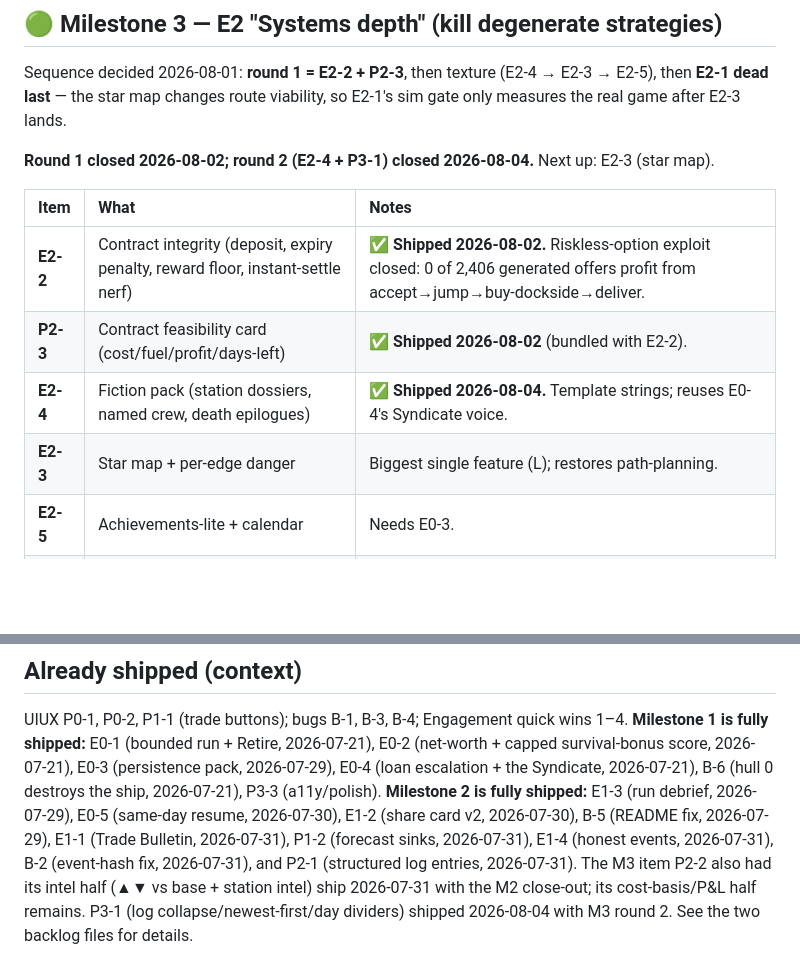
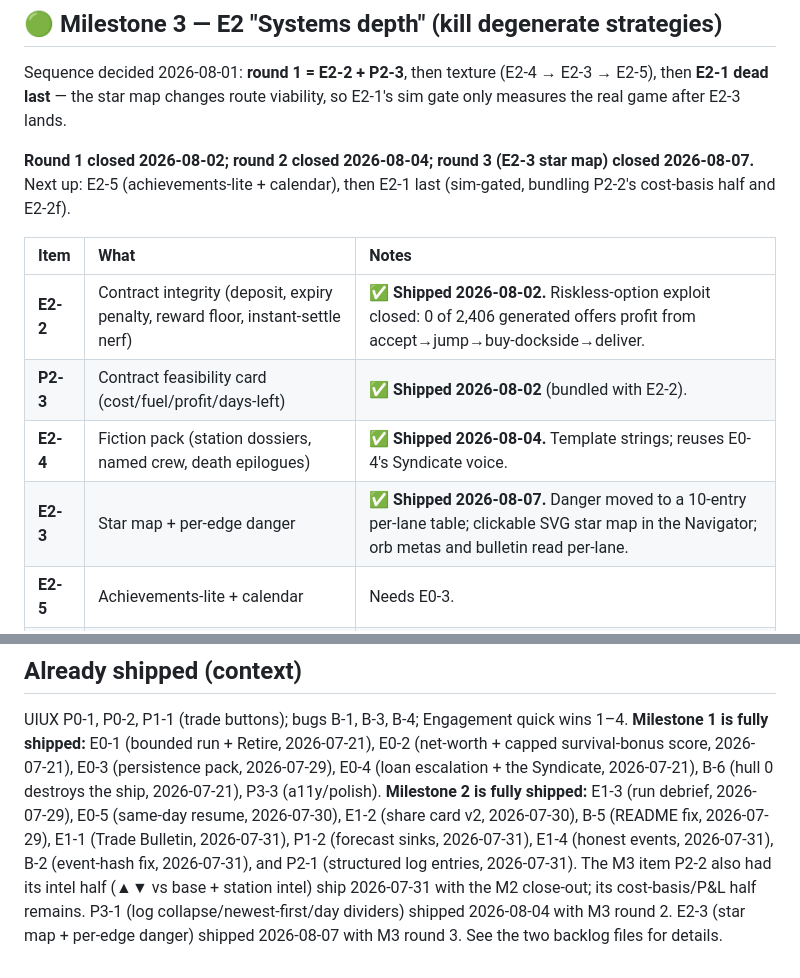
Before and after one commit to shmoula/starlight-traders, a Markdown page: docs/ROADMAP.md, 2 parts joined by grey strips. GitHub-like rendering; blank space fills up the shorter version.

Commit message:
docs: tick E2-3 in ROADMAP and engagement backlog

```diff
--- a/docs/ROADMAP.md
+++ b/docs/ROADMAP.md
@@ -49,14 +49,14 @@ Sequence decided 2026-08-01: **round 1 = E2-2 + P2-3**, then texture (E2-4 → E
 E2-5), then **E2-1 dead last** — the star map changes route viability, so E2-1's
 sim gate only measures the real game after E2-3 lands.
 
-**Round 1 closed 2026-08-02; round 2 (E2-4 + P3-1) closed 2026-08-04.** Next up: E2-3 (star map).
+**Round 1 closed 2026-08-02; round 2 closed 2026-08-04; round 3 (E2-3 star map) closed 2026-08-07.** Next up: E2-5 (achievements-lite + calendar), then E2-1 last (sim-gated, bundling P2-2's cost-basis half and E2-2f).
 
 | Item     | What                                                                            | Notes                                                                                                                                                                    |
 | :------- | :------------------------------------------------------------------------------ | :----------------------------------------------------------------------------------------------------------------------------------------------------------------------- |
 | **E2-2** | Contract integrity (deposit, expiry penalty, reward floor, instant-settle nerf) | ✅ **Shipped 2026-08-02.** Riskless-option exploit closed: 0 of 2,406 generated offers profit from accept→jump→buy-dockside→deliver.                                     |
 | **P2-3** | Contract feasibility card (cost/fuel/profit/days-left)                          | ✅ **Shipped 2026-08-02** (bundled with E2-2).                                                                                                                           |
 | **E2-4** | Fiction pack (station dossiers, named crew, death epilogues)                    | ✅ **Shipped 2026-08-04.** Template strings; reuses E0-4's Syndicate voice.                                                                                              |
-| **E2-3** | Star map + per-edge danger                                                      | Biggest single feature (L); restores path-planning.                                                                                                                      |
+| **E2-3** | Star map + per-edge danger                                                      | ✅ **Shipped 2026-08-07.** Danger moved to a 10-entry per-lane table; clickable SVG star map in the Navigator; orb metas and bulletin read per-lane.                     |
 | **E2-5** | Achievements-lite + calendar                                                    | Needs E0-3.                                                                                                                                                              |
 | **E2-1** | Market depth (per-day trade volume, price degrades on repeat)                   | **LAST + sim-gated** — heaviest balance change; re-run the 100-seed sweep and tighten tests.                                                                             |
 | **P2-2** | Market intel + cost basis (▲/▼ vs base, station intel, P&L)                     | Intel half (▲▼ vs base + station intel) shipped 2026-07-31 with the M2 close-out; cost-basis/P&L half remains. Coordinate with E1-1 + E2-1 to avoid duplicate surfacing. |
@@ -100,4 +100,5 @@ debrief, 2026-07-29), E0-5 (same-day resume, 2026-07-30), E1-2 (share card v2,
 2026-07-31), and P2-1 (structured log entries, 2026-07-31). The M3 item P2-2 also had
 its intel half (▲▼ vs base + station intel) ship 2026-07-31 with the M2 close-out; its
 cost-basis/P&L half remains. P3-1 (log collapse/newest-first/day dividers) shipped
-2026-08-04 with M3 round 2. See the two backlog files for details.
+2026-08-04 with M3 round 2. E2-3 (star map + per-edge danger) shipped 2026-08-07 with
+M3 round 3. See the two backlog files for details.
```
Also changed, not shown: docs/ENGAGEMENT_BACKLOG.md (+1 -1 lines).
